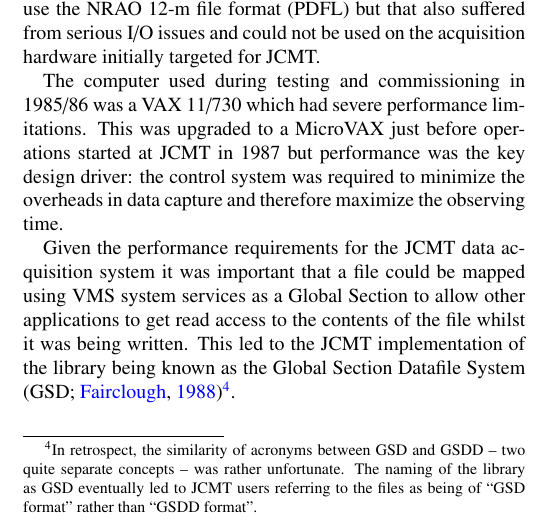
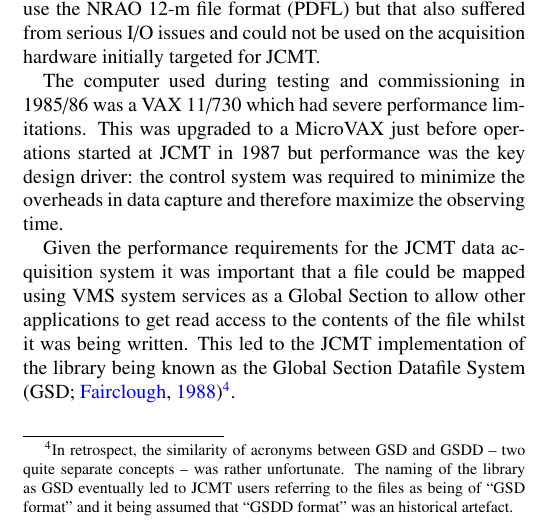
Before and after one commit to timj/aandc-gsdd, a LaTeX paper (acgsd.tex): part of one column of page 5 of 9, cut so that both start at the same text. Compiled offline with pdfLaTeX.

Commit message:
Tweak GSD vs GSDD

```diff
--- a/acgsd.tex
+++ b/acgsd.tex
@@ -642,8 +642,8 @@ Global Section Datafile System \citep[GSD;][]{mtin33}\footnote{In retrospect,
 the similarity of acronyms between GSD and GSDD -- two quite separate
 concepts -- was rather unfortunate. The
   naming of the library as GSD eventually led to JCMT users referring
-  to the files as being of ``GSD format'' rather than ``GSDD
-  format''.}.
+  to the files as being of ``GSD format'' and it being assumed that ``GSDD
+  format'' was an historical artefact.}.
 
 These requirements led to a new format being devised and an associated
 I/O library which used the GSDD data model, with the file format design
```
